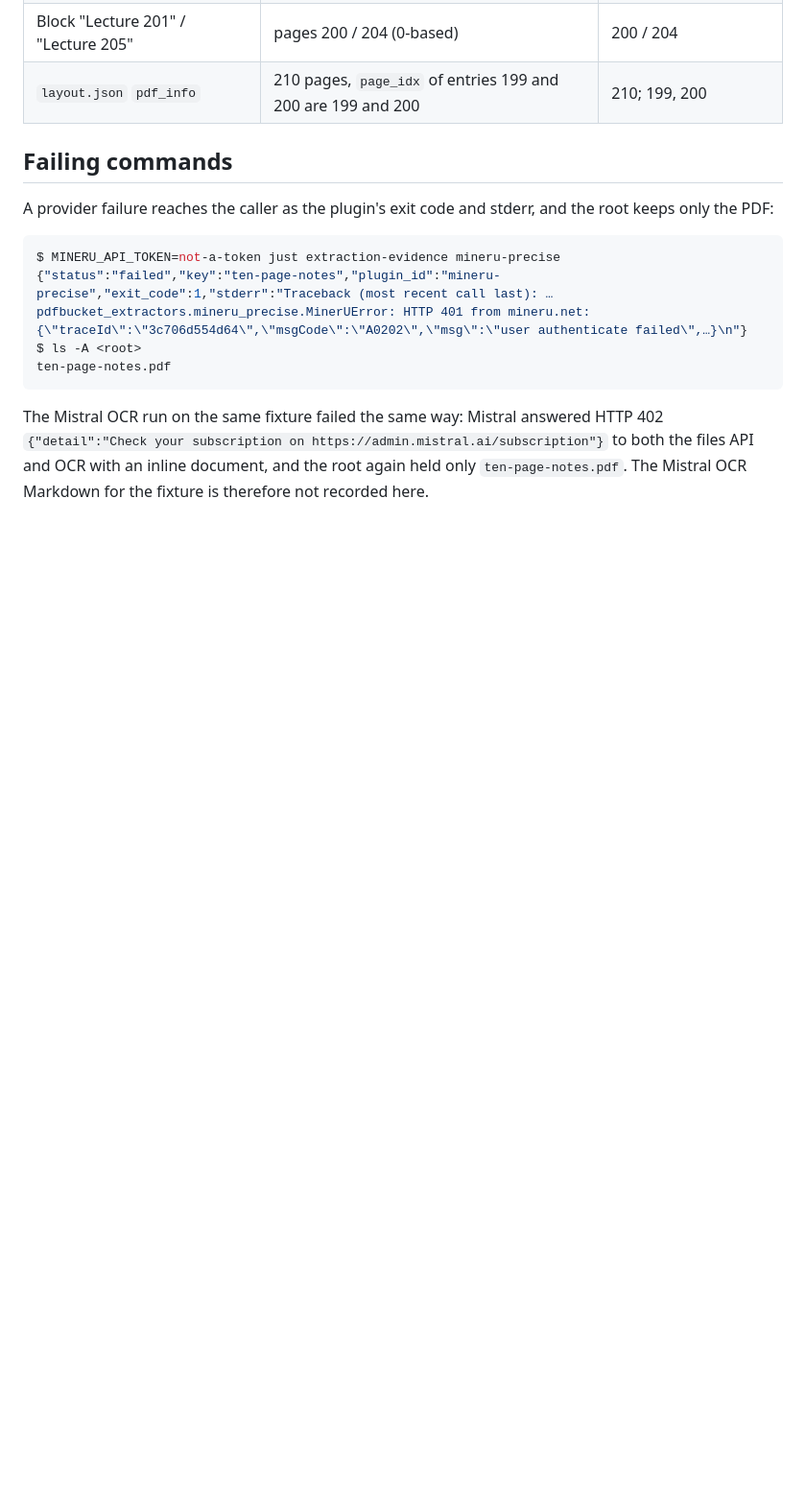
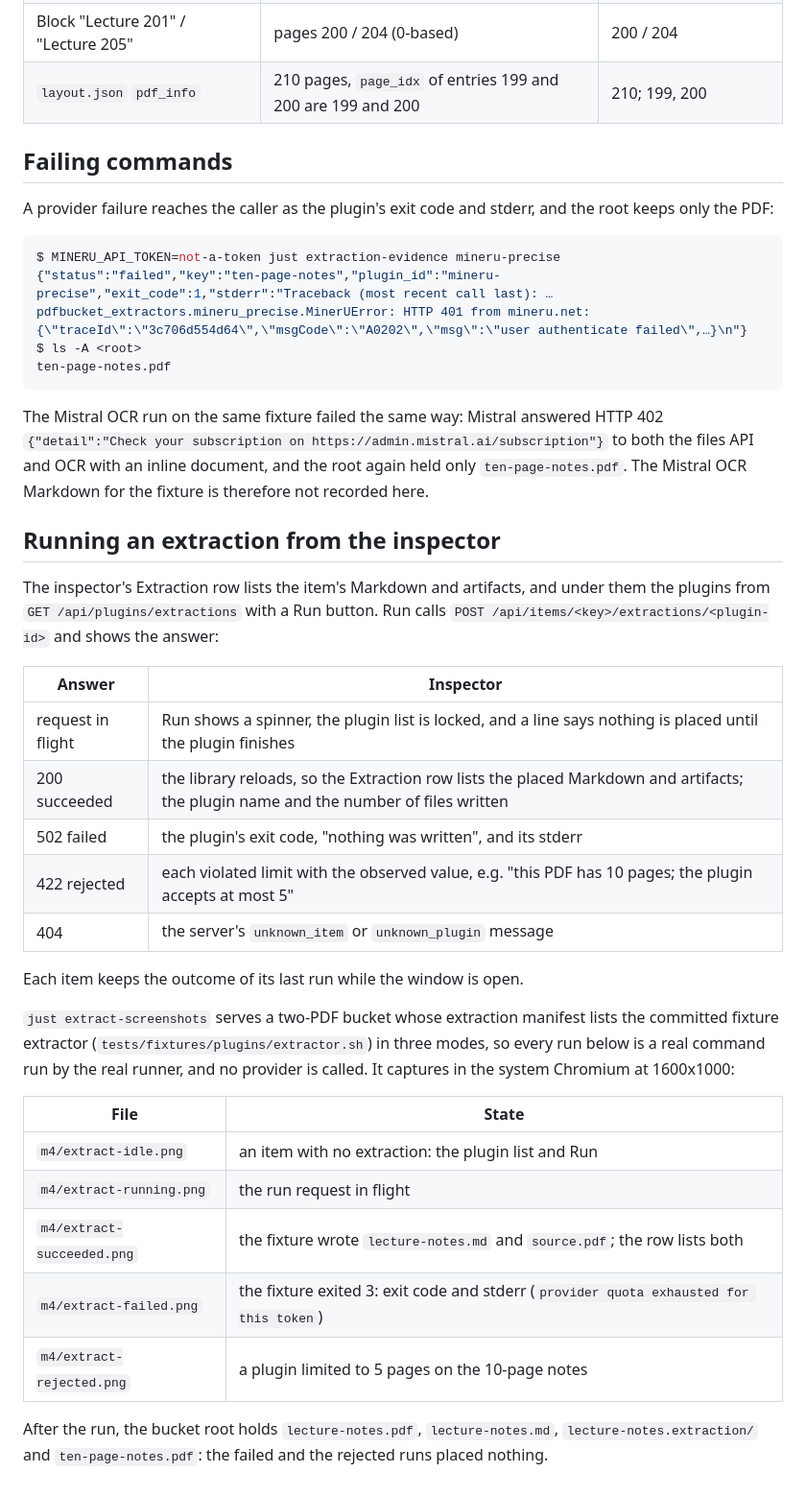
Before and after one commit to dzackgarza/math-pdf-reader, a Markdown page: docs/m4.md, the part around the change. Shown at 96% size. Drawn GitHub-style; blank space fills up the shorter version.

````diff
--- a/docs/m4.md
+++ b/docs/m4.md
@@ -80,3 +80,31 @@ ten-page-notes.pdf
 ```
 
 The Mistral OCR run on the same fixture failed the same way: Mistral answered HTTP 402 `{"detail":"Check your subscription on https://admin.mistral.ai/subscription"}` to both the files API and OCR with an inline document, and the root again held only `ten-page-notes.pdf`. The Mistral OCR Markdown for the fixture is therefore not recorded here.
+
+## Running an extraction from the inspector
+
+The inspector's Extraction row lists the item's Markdown and artifacts, and under them the plugins from `GET /api/plugins/extractions` with a Run button.
+Run calls `POST /api/items/<key>/extractions/<plugin-id>` and shows the answer:
+
+| Answer | Inspector |
+| --- | --- |
+| request in flight | Run shows a spinner, the plugin list is locked, and a line says nothing is placed until the plugin finishes |
+| 200 succeeded | the library reloads, so the Extraction row lists the placed Markdown and artifacts; the plugin name and the number of files written |
+| 502 failed | the plugin's exit code, "nothing was written", and its stderr |
+| 422 rejected | each violated limit with the observed value, e.g. "this PDF has 10 pages; the plugin accepts at most 5" |
+| 404 | the server's `unknown_item` or `unknown_plugin` message |
+
+Each item keeps the outcome of its last run while the window is open.
+
+`just extract-screenshots` serves a two-PDF bucket whose extraction manifest lists the committed fixture extractor (`tests/fixtures/plugins/extractor.sh`) in three modes, so every run below is a real command run by the real runner, and no provider is called.
+It captures in the system Chromium at 1600x1000:
+
+| File | State |
+| --- | --- |
+| `m4/extract-idle.png` | an item with no extraction: the plugin list and Run |
+| `m4/extract-running.png` | the run request in flight |
+| `m4/extract-succeeded.png` | the fixture wrote `lecture-notes.md` and `source.pdf`; the row lists both |
+| `m4/extract-failed.png` | the fixture exited 3: exit code and stderr (`provider quota exhausted for this token`) |
+| `m4/extract-rejected.png` | a plugin limited to 5 pages on the 10-page notes |
+
+After the run, the bucket root holds `lecture-notes.pdf`, `lecture-notes.md`, `lecture-notes.extraction/` and `ten-page-notes.pdf`: the failed and the rejected runs placed nothing.
````
Also changed, not shown: docs/m4/extract-failed.png (added), docs/m4/extract-idle.png (added), docs/m4/extract-rejected.png (added), docs/m4/extract-running.png (added), docs/m4/extract-succeeded.png (added), 10 other files.
